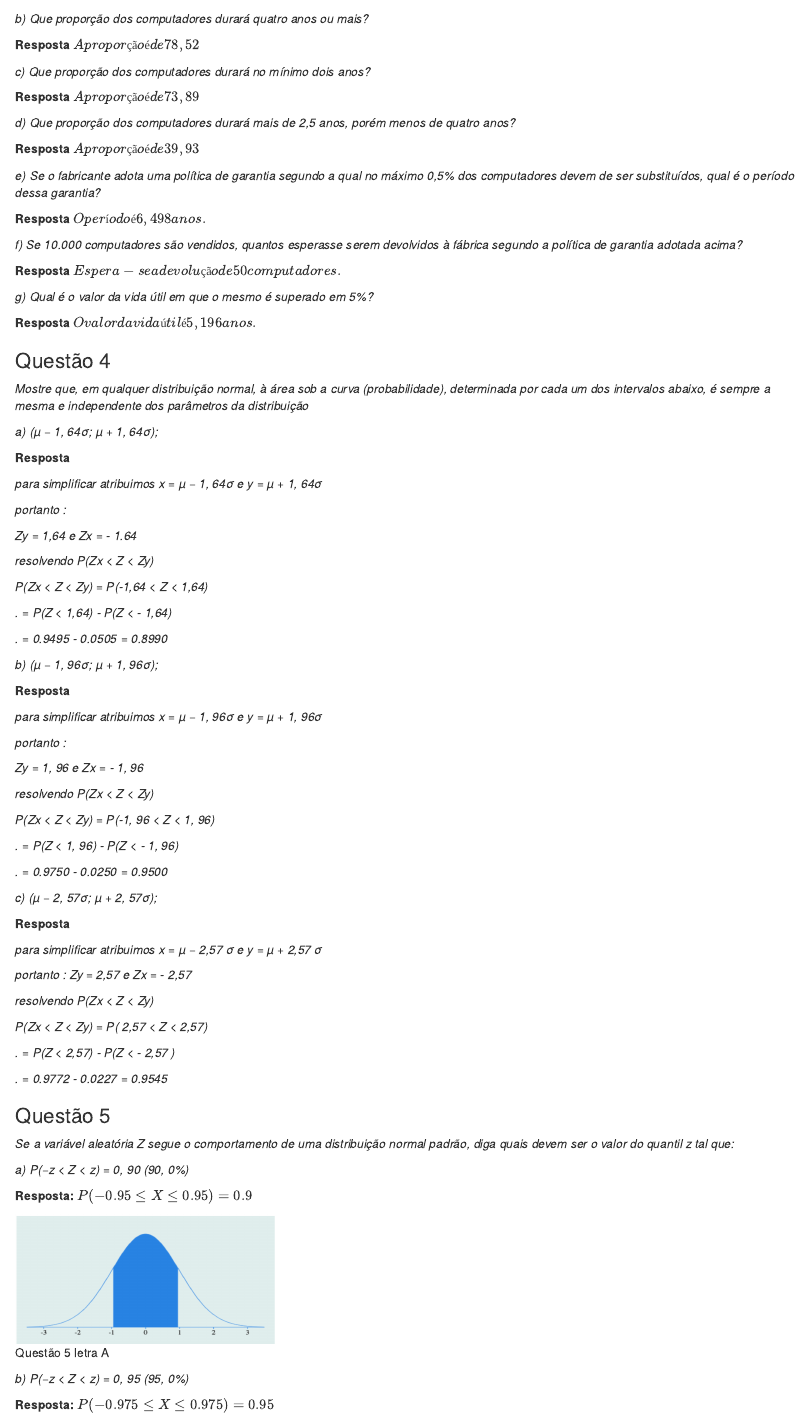
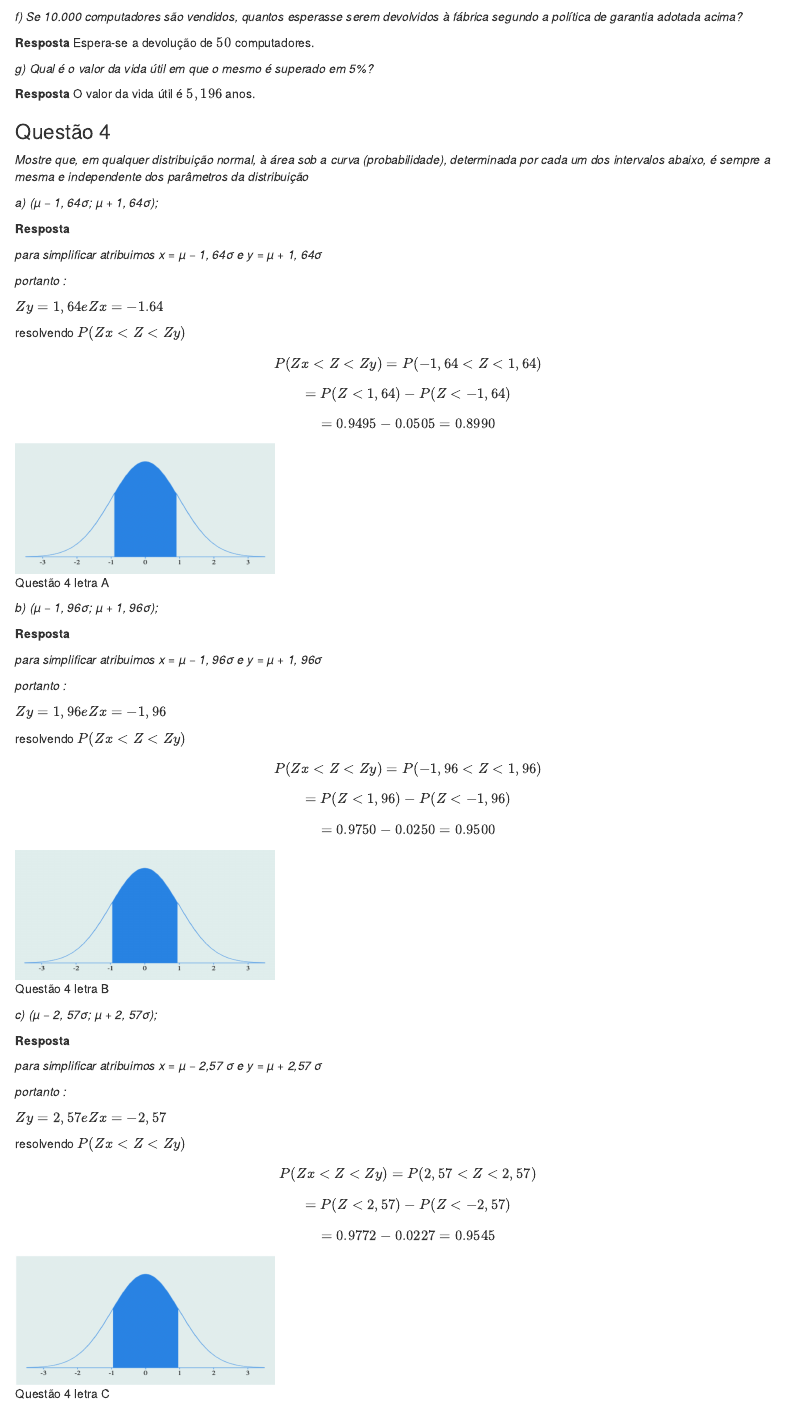
Before and after one commit to gustavolbs/estatistica-ufcg-2021.2, an R Markdown document (Lista3/Lista3.Rmd): the page in a window 1100 px wide, from 2080 px down before the commit and from 2380 px down after it. The pictures show the output file Lista3/Lista3.html that the author committed with the source, opened offline.

Commit message:
fix style and generate PDF

````diff
--- a/Lista3/Lista3.Rmd
+++ b/Lista3/Lista3.Rmd
@@ -6,9 +6,9 @@ author:
 - 'Aluno: Gilmar Gonzaga da Silva - 119211123'
 date: 'Data: 20/05/2022'
 output:
-  html_document: default
   pdf_document:
     latex_engine: xelatex
+  html_document: default
 ---
 
 ```{r, include=FALSE}
@@ -139,104 +140,112 @@ _a)  Que proporção dos computadores falhará no primeiro ano?_
 
 _b) Que proporção dos computadores durará quatro anos ou mais?_
 
-**Resposta** $A proporção é de 78,52%.$
+**Resposta** A proporção é de $78,52$%.
 
 _c)  Que proporção dos computadores durará no mínimo dois anos?_
 
-**Resposta** $A proporção é de 73,89%$
+**Resposta** A proporção é de $73,89$%
 
 _d) Que proporção dos computadores durará mais de 2,5 anos, porém menos de quatro anos?_
 
-**Resposta** $A proporção é de 39,93%.$
+**Resposta** A proporção é de $39,93$%.
 
 _e)  Se o fabricante adota uma política de garantia segundo a qual no máximo 0,5% dos computadores devem de ser substituídos, qual é o período dessa garantia?_
 
-**Resposta** $O período é 6,498 anos.$
+**Resposta** O período é $6,498$ anos.
 
 _f) Se 10.000 computadores são vendidos, quantos esperasse serem devolvidos à fábrica segundo a política de garantia adotada acima?_
 
-**Resposta** $Espera-se a devolução de 50 computadores.$
+**Resposta** Espera-se a devolução de $50$ computadores.
 
 _g) Qual é o valor da vida útil em que o mesmo é superado em 5%?_
 
-**Resposta** $O valor da vida útil é 5,196 anos.$
+**Resposta** O valor da vida útil é $5,196$ anos.
 
 \newpage
 
 ### Questão 4
 _Mostre que, em qualquer distribuição normal, à área sob a curva (probabilidade), determinada por cada um dos intervalos abaixo, é sempre a mesma e independente dos parâmetros da distribuição_
 
-_a) (µ − 1, 64σ; µ + 1, 64σ);_
+a) (µ − 1,64${σ}$; µ + 1,64${σ}$);
 
 **Resposta**
 
-_para simplificar  atribuimos x = µ − 1, 64σ e y = µ + 1, 64σ_
+para simplificar  atribuimos $x = µ − 1,64{σ}$ e $y = µ + 1,64{σ}$
 
 _portanto :_
 
-_Zy = 1,64 e Zx = - 1.64_
+$Zy = 1,64$ e $Zx = -1,64$
 
-_resolvendo P(Zx < Z < Zy)_
+resolvendo $P(Zx < Z < Zy)$
 
-_P(Zx < Z < Zy) = P(-1,64 < Z < 1,64)_
+$$P(Zx < Z < Zy) = P(-1,64 < Z < 1,64)$$
 
-_.              =  P(Z < 1,64) - P(Z < - 1,64)_
+$$=  P(Z < 1,64) - P(Z < - 1,64)$$
+$$  = 0.9495 - 0.0505 = 0.8990$$
 
-_.              = 0.9495 - 0.0505 = 0.8990_
+![Questão 4 letra A](q4a.png){width=300 height=150px}
 
-_b) (µ − 1, 96σ; µ + 1, 96σ);_
+b) (µ − 1,96${σ}$; µ + 1,96${σ}$);
 
 **Resposta**
 
-_para simplificar  atribuimos x = µ − 1, 96σ e y = µ + 1, 96σ_
+para simplificar  atribuimos $x = µ − 1,96{σ}$ e $y = µ + 1,96{σ}$
 
 _portanto :_
 
-_Zy = 1, 96 e Zx = - 1, 96_
+$Zy = 1,96$ e $Zx = -1,96$
 
-_resolvendo P(Zx < Z < Zy)_
+resolvendo $P(Zx < Z < Zy)$
 
-_P(Zx < Z < Zy) = P(-1, 96 < Z < 1, 96)_
+$$P(Zx < Z < Zy) = P(-1, 96 < Z < 1, 96)$$
 
-_.              =  P(Z < 1, 96) - P(Z < - 1, 96)_
+$$              =  P(Z < 1, 96) - P(Z < - 1, 96)$$
 
-_.              = 0.9750 - 0.0250 = 0.9500_
+$$              = 0.9750 - 0.0250 = 0.9500$$
 
-_c) (µ − 2, 57σ; µ + 2, 57σ);_
+![Questão 4 letra B](q4b.png){width=300 height=150px}
+
+
+c) (µ − 2,57${σ}$; µ + 2,57${σ}$);
 
 **Resposta**
 
-_para simplificar  atribuimos x = µ − 2,57 σ e y = µ + 2,57 σ_
+para simplificar  atribuimos $x = µ − 2,57{σ}$ e $y = µ + 2,57{σ}$
 
 _portanto :_
-_Zy = 2,57  e Zx = - 2,57_
 
-_resolvendo P(Zx < Z < Zy)_
+$Zy = 2,57$ e $Zx = -2,57$
 
-_P(Zx < Z < Zy) = P( 2,57  < Z < 2,57)_
+resolvendo $P(Zx < Z < Zy)$
 
-_.              =  P(Z < 2,57) - P(Z < - 2,57 )_
+$$P(Zx < Z < Zy) = P( 2,57  < Z < 2,57)$$
 
-_.              = 0.9772 - 0.0227 = 0.9545_
+$$              =  P(Z < 2,57) - P(Z < - 2,57 )$$
+
+$$              = 0.9772 - 0.0227 = 0.9545$$
+
+![Questão 4 letra C](q4c.png){width=300 height=150px}
+
 
 \newpage
 
 ### Questão 5
 _Se a variável aleatória Z segue o comportamento de uma distribuição normal padrão, diga quais devem ser o valor do quantil z tal que:_
 
-_a) P(−z < Z < z) = 0, 90 (90, 0%)_
+_a) P(−z < Z < z) = 0,90 (90,0%)_
 
 **Resposta:** $P (−0.95 ≤ 𝑋 ≤ 0.95) = 0.9$
 
 ![Questão 5 letra A](q5a.png){width=300 height=150px}
 
-_b) P(−z < Z < z) = 0, 95 (95, 0%)_
+_b) P(−z < Z < z) = 0,95 (95,0%)_
 
 **Resposta:** $P (−0.975 ≤ 𝑋 ≤ 0.975) = 0.95$
 
 ![Questão 5 letra B](q5b.png){width=300 height=150px}
 
-_c) P(−z < Z < z) = 0, 99 (99, 0%)_
+_c) P(−z < Z < z) = 0,99 (99,0%)_
 
 **Resposta:** $P (−0.995 ≤ 𝑋 ≤ 0.995) = 0.99$
 
````
Also changed, not shown: Lista3/Lista3.html, Lista3/Lista3.pdf, Lista3/q4a.png (added), Lista3/q4b.png (added), Lista3/q4c.png (added), Lista3/Lista3.Rmd (13 more changed lines).
